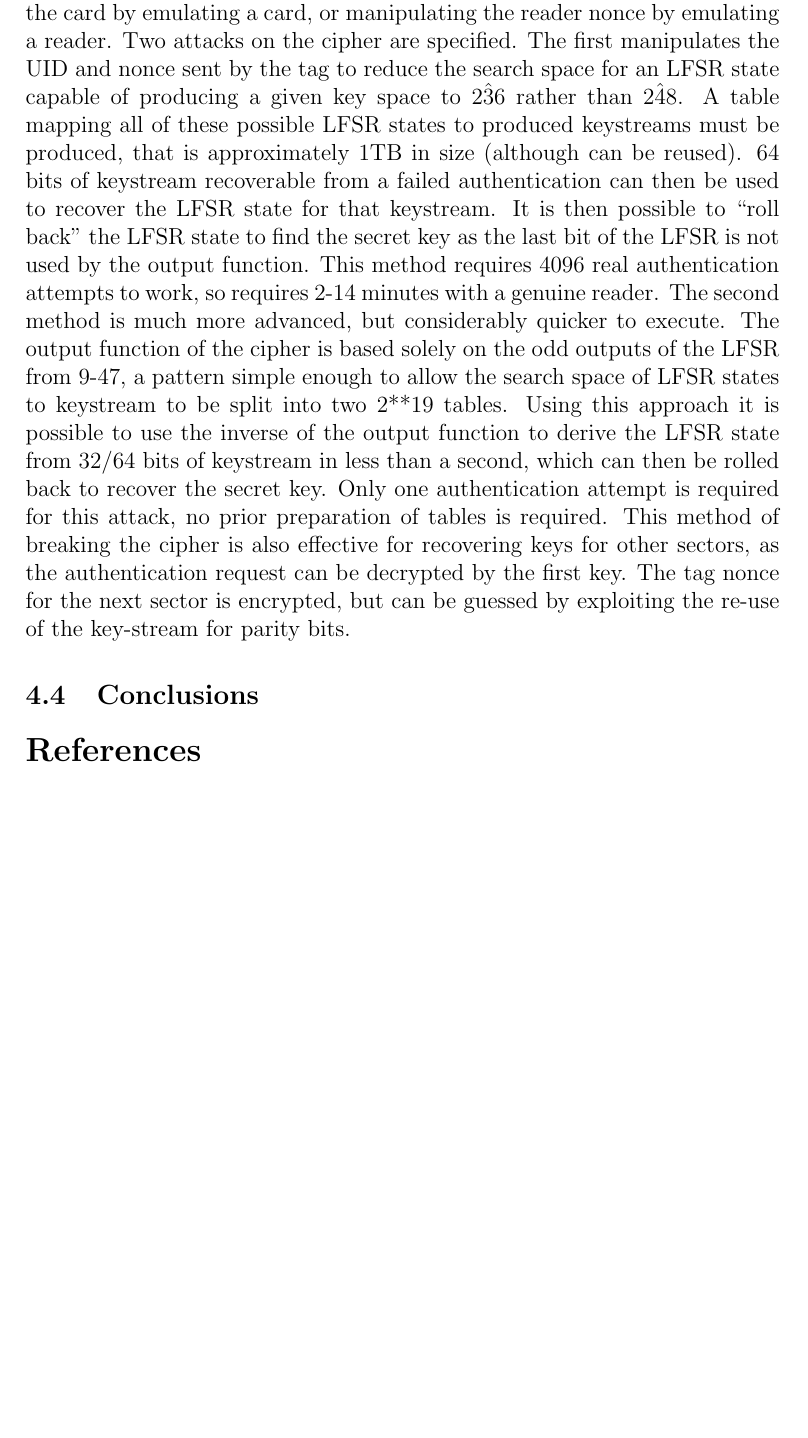
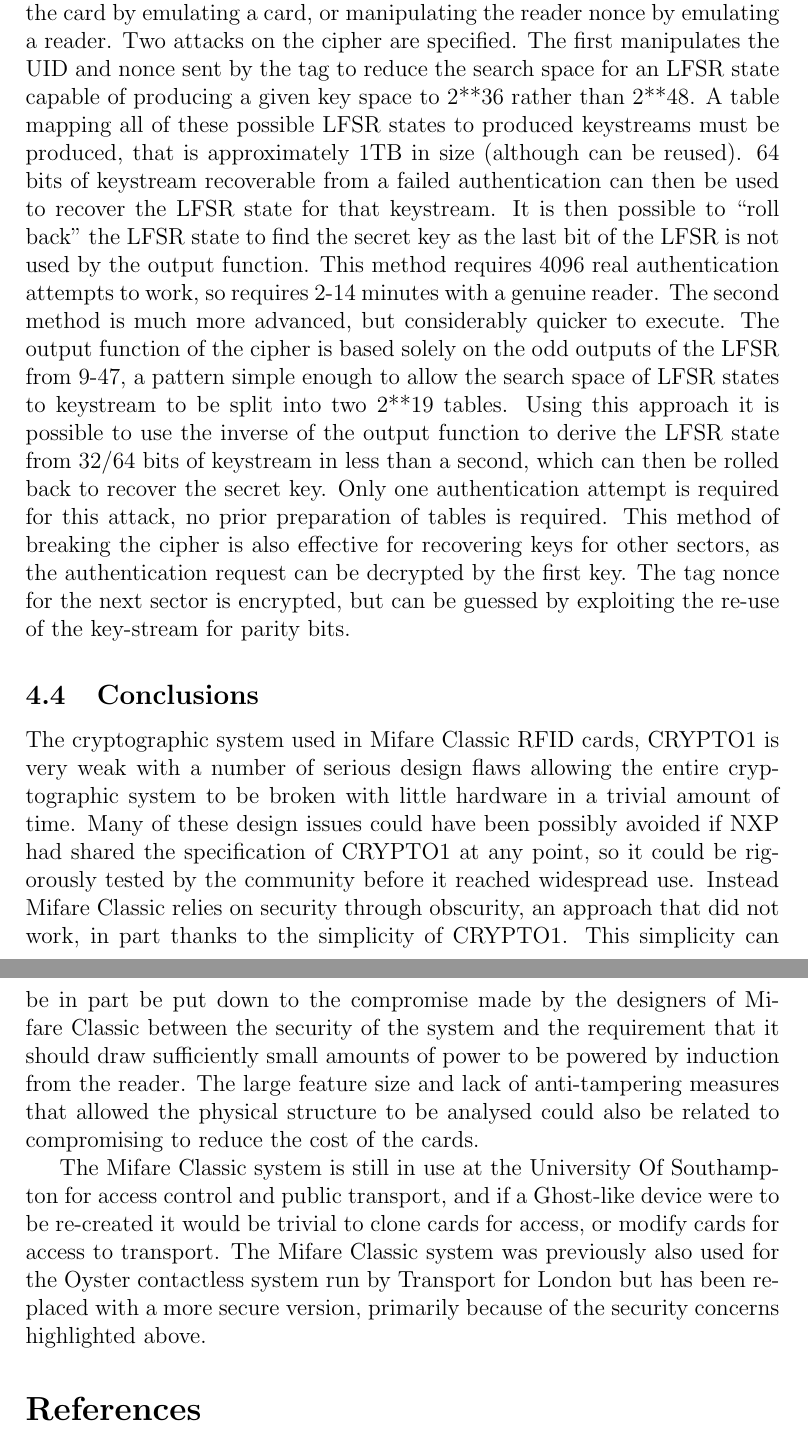
Before and after one commit to chrissorchard/crypto, a LaTeX document (report/crypto-report.tex): part of page 7 of 8 before the commit and two parts of pages 7 and 8 of 8 after it, the two joined at a grey line, cut so that both start at the same text, the shorter picture padded with empty space. Compiled offline with pdfLaTeX.

Commit message:
Finished q4 draft

```diff
--- a/report/crypto-report.tex
+++ b/report/crypto-report.tex
@@ -252,7 +252,7 @@
 by emulating a card, or manipulating the reader nonce by emulating a reader. Two
 attacks on the cipher are specified. The first manipulates the UID and nonce
 sent by the tag to reduce the search space for an LFSR state capable of
-producing a given key space to 2\^36 rather than 2\^48. A table mapping all of
+producing a given key space to 2**36 rather than 2**48. A table mapping all of
 these possible LFSR states to produced keystreams must be produced, that is
 approximately 1TB in size (although can be reused). 64 bits of keystream
 recoverable from a failed authentication can then be used to recover the LFSR
@@ -274,6 +274,29 @@
 
 \subsection{Conclusions}
 
+The cryptographic system used in Mifare Classic RFID cards, CRYPTO1 is very
+weak with a number of serious design flaws allowing the entire cryptographic
+system to be broken with little hardware in a trivial amount of time. Many of
+these design issues could have been possibly avoided if NXP had shared the specification of
+CRYPTO1 at any point, so it could be rigorously tested by the community before
+it reached widespread use. Instead Mifare Classic relies on security through
+obscurity, an approach that did not work, in part thanks to the simplicity of
+CRYPTO1. This simplicity can be in part be put down to the compromise made by
+the designers of Mifare Classic between the security of the system and the
+requirement that it should draw sufficiently small amounts of power to be
+powered by induction from the reader. The large feature size and lack of
+anti-tampering measures that allowed the
+physical structure to be analysed could also be related to compromising to
+reduce the cost of the cards.
+
+The Mifare Classic system is still in use at the University Of Southampton for
+access control and public transport, and if a Ghost-like device were to be
+re-created it would be trivial to clone cards for access, or modify cards for
+access to transport. The Mifare Classic system was previously also used for the
+Oyster contactless system run by Transport for London but has been replaced
+with a more secure version, primarily because of the security concerns
+highlighted above.
+
 \bibliographystyle{IEEEtran}
 %\bibliography{irp-report,rfc,i-d}{}
 \bibliography{crypto}{}
```
Also changed, not shown: report/crypto-report.tex (2 more changed lines).
